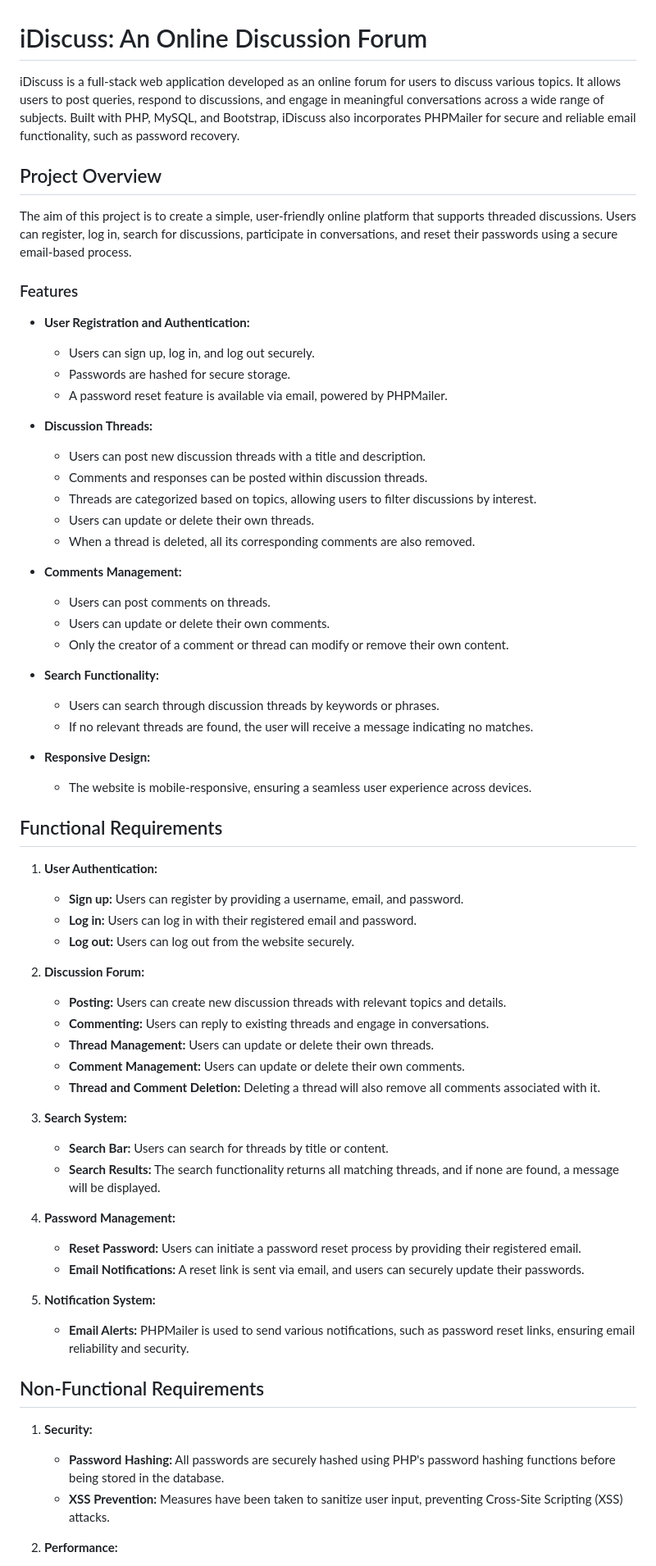
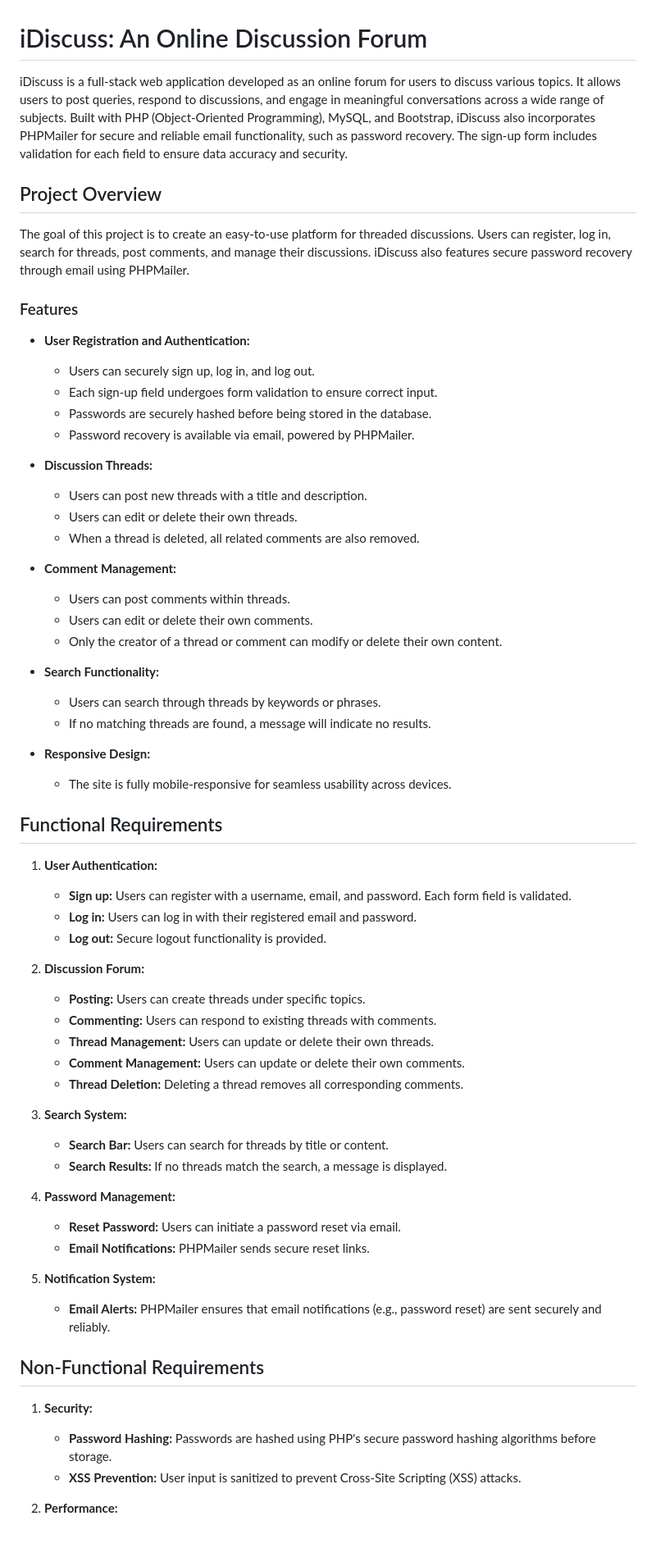
Before and after one commit to NushratJabenAurnima/iDiscuss-An-Online-Discussion-Forum, a Markdown page: README.md, the part around the change printed below. Shown: that part at 82% size. GitHub-like rendering; blank space fills up the shorter version.

```diff
--- a/README.md
+++ b/README.md
@@ -1,66 +1,65 @@
 # iDiscuss: An Online Discussion Forum
 
-iDiscuss is a full-stack web application developed as an online forum for users to discuss various topics. It allows users to post queries, respond to discussions, and engage in meaningful conversations across a wide range of subjects. Built with PHP, MySQL, and Bootstrap, iDiscuss also incorporates PHPMailer for secure and reliable email functionality, such as password recovery.
+iDiscuss is a full-stack web application developed as an online forum for users to discuss various topics. It allows users to post queries, respond to discussions, and engage in meaningful conversations across a wide range of subjects. Built with PHP (Object-Oriented Programming), MySQL, and Bootstrap, iDiscuss also incorporates PHPMailer for secure and reliable email functionality, such as password recovery. The sign-up form includes validation for each field to ensure data accuracy and security.
 
 ## Project Overview
 
-The aim of this project is to create a simple, user-friendly online platform that supports threaded discussions. Users can register, log in, search for discussions, participate in conversations, and reset their passwords using a secure email-based process.
+The goal of this project is to create an easy-to-use platform for threaded discussions. Users can register, log in, search for threads, post comments, and manage their discussions. iDiscuss also features secure password recovery through email using PHPMailer.
 
 ### Features
 
 - **User Registration and Authentication:**
-  - Users can sign up, log in, and log out securely.
-  - Passwords are hashed for secure storage.
-  - A password reset feature is available via email, powered by PHPMailer.
+  - Users can securely sign up, log in, and log out.
+  - Each sign-up field undergoes form validation to ensure correct input.
+  - Passwords are securely hashed before being stored in the database.
+  - Password recovery is available via email, powered by PHPMailer.
 
 - **Discussion Threads:**
-  - Users can post new discussion threads with a title and description.
-  - Comments and responses can be posted within discussion threads.
-  - Threads are categorized based on topics, allowing users to filter discussions by interest.
-  - Users can update or delete their own threads.
-  - When a thread is deleted, all its corresponding comments are also removed.
+  - Users can post new threads with a title and description.
+  - Users can edit or delete their own threads.
+  - When a thread is deleted, all related comments are also removed.
 
-- **Comments Management:**
-  - Users can post comments on threads.
-  - Users can update or delete their own comments.
-  - Only the creator of a comment or thread can modify or remove their own content.
+- **Comment Management:**
+  - Users can post comments within threads.
+  - Users can edit or delete their own comments.
+  - Only the creator of a thread or comment can modify or delete their own content.
 
 - **Search Functionality:**
-  - Users can search through discussion threads by keywords or phrases.
-  - If no relevant threads are found, the user will receive a message indicating no matches.
+  - Users can search through threads by keywords or phrases.
+  - If no matching threads are found, a message will indicate no results.
 
 - **Responsive Design:**
-  - The website is mobile-responsive, ensuring a seamless user experience across devices.
+  - The site is fully mobile-responsive for seamless usability across devices.
 
 ## Functional Requirements
 
 1. **User Authentication:**
-   - **Sign up:** Users can register by providing a username, email, and password.
+   - **Sign up:** Users can register with a username, email, and password. Each form field is validated.
    - **Log in:** Users can log in with their registered email and password.
-   - **Log out:** Users can log out from the website securely.
+   - **Log out:** Secure logout functionality is provided.
 
 2. **Discussion Forum:**
-   - **Posting:** Users can create new discussion threads with relevant topics and details.
-   - **Commenting:** Users can reply to existing threads and engage in conversations.
+   - **Posting:** Users can create threads under specific topics.
+   - **Commenting:** Users can respond to existing threads with comments.
    - **Thread Management:** Users can update or delete their own threads.
    - **Comment Management:** Users can update or delete their own comments.
-   - **Thread and Comment Deletion:** Deleting a thread will also remove all comments associated with it.
+   - **Thread Deletion:** Deleting a thread removes all corresponding comments.
 
 3. **Search System:**
    - **Search Bar:** Users can search for threads by title or content.
-   - **Search Results:** The search functionality returns all matching threads, and if none are found, a message will be displayed.
+   - **Search Results:** If no threads match the search, a message is displayed.
 
 4. **Password Management:**
-   - **Reset Password:** Users can initiate a password reset process by providing their registered email.
-   - **Email Notifications:** A reset link is sent via email, and users can securely update their passwords.
+   - **Reset Password:** Users can initiate a password reset via email.
+   - **Email Notifications:** PHPMailer sends secure reset links.
 
 5. **Notification System:**
-   - **Email Alerts:** PHPMailer is used to send various notifications, such as password reset links, ensuring email reliability and security.
+   - **Email Alerts:** PHPMailer ensures that email notifications (e.g., password reset) are sent securely and reliably.
 
 ## Non-Functional Requirements
 
 1. **Security:**
-   - **Password Hashing:** All passwords are securely hashed using PHP's password hashing functions before being stored in the database.
-   - **XSS Prevention:** Measures have been taken to sanitize user input, preventing Cross-Site Scripting (XSS) attacks.
+   - **Password Hashing:** Passwords are hashed using PHP's secure password hashing algorithms before storage.
+   - **XSS Prevention:** User input is sanitized to prevent Cross-Site Scripting (XSS) attacks.
 
 2. **Performance:**
```
Also changed, not shown: other parts of README.md (+16 -12 lines).
